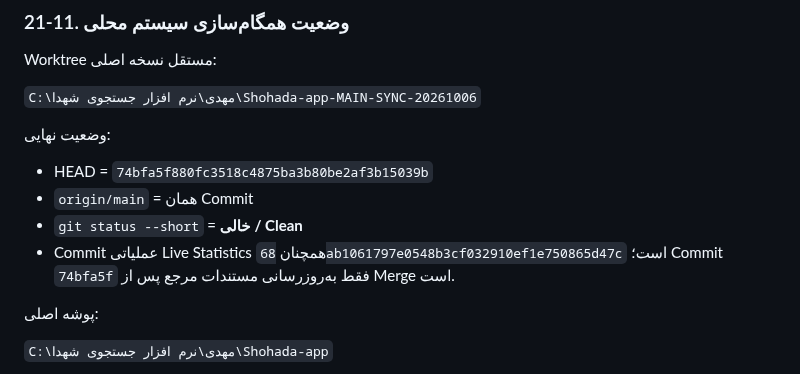
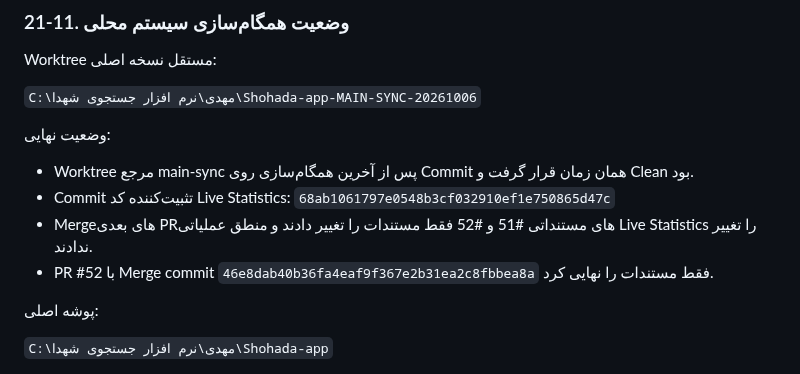
Before and after one commit to forog1980-star/Shohada-app, a Markdown page: docs/PROJECT-TECHNICAL-MASTER-REPORT.md, the part around the change. Rendered like a GitHub page.

Commit message:
docs: clarify operational commit reference in technical report

```diff
--- a/docs/PROJECT-TECHNICAL-MASTER-REPORT.md
+++ b/docs/PROJECT-TECHNICAL-MASTER-REPORT.md
@@ -1037,10 +1037,10 @@ Worktree مستقل نسخه اصلی:
 
 وضعیت نهایی:
 
-- HEAD = `74bfa5f880fc3518c4875ba3b80be2af3b15039b`
-- `origin/main` = همان Commit
-- `git status --short` = **خالی / Clean**
-- Commit عملیاتی Live Statistics همچنان `68ab1061797e0548b3cf032910ef1e750865d47c` است؛ Commit `74bfa5f` فقط به‌روزرسانی مستندات مرجع پس از Merge است.
+- Worktree مرجع main-sync پس از آخرین همگام‌سازی روی Commit همان زمان قرار گرفت و Clean بود.
+- Commit تثبیت‌کننده کد Live Statistics: `68ab1061797e0548b3cf032910ef1e750865d47c`
+- Mergeهای بعدی PRهای مستنداتی #51 و #52 فقط مستندات را تغییر دادند و منطق عملیاتی Live Statistics را تغییر ندادند.
+- PR #52 با Merge commit `46e8dab40b36fa4eaf9f367e2b31ea2c8fbbea8a` فقط مستندات را نهایی کرد.
 
 پوشه اصلی:
 
```
